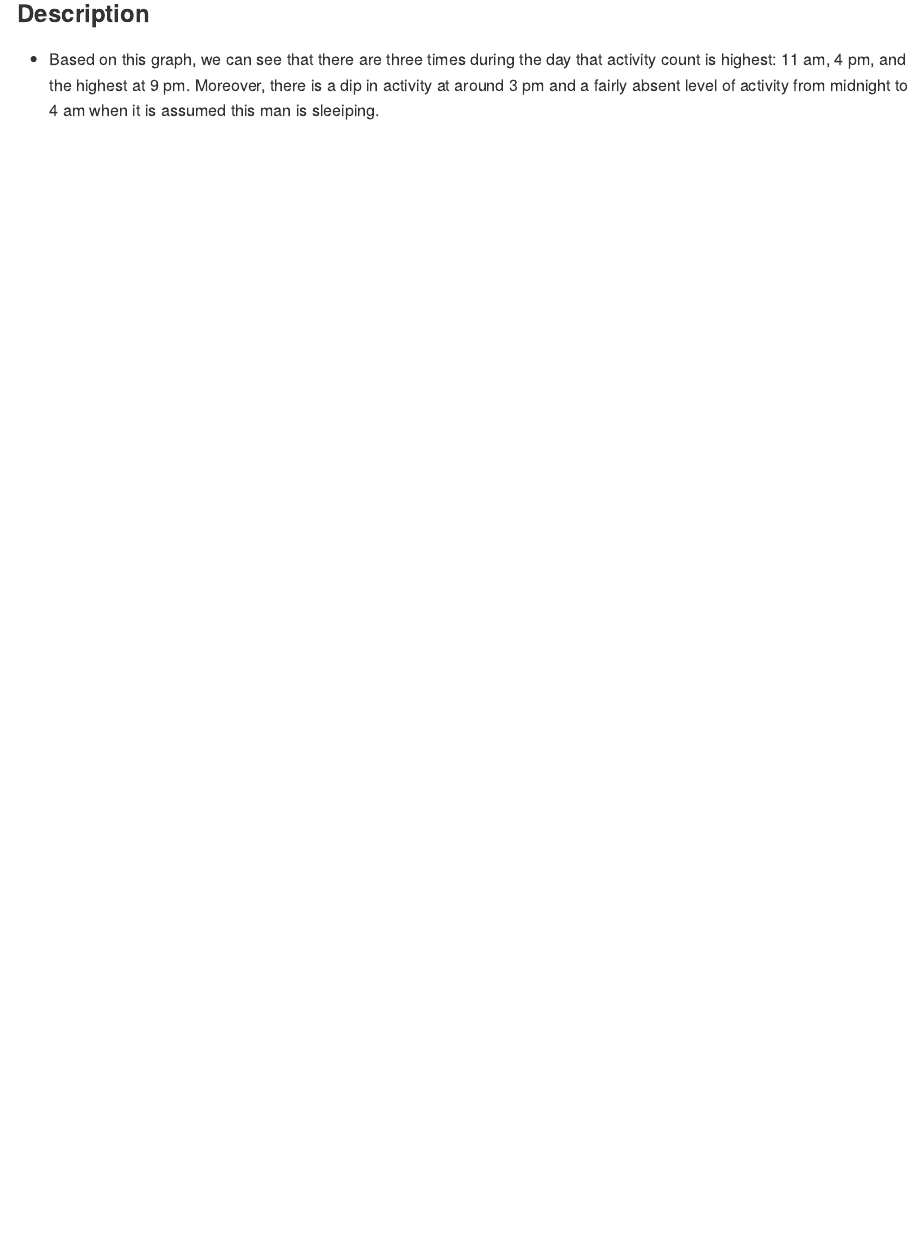
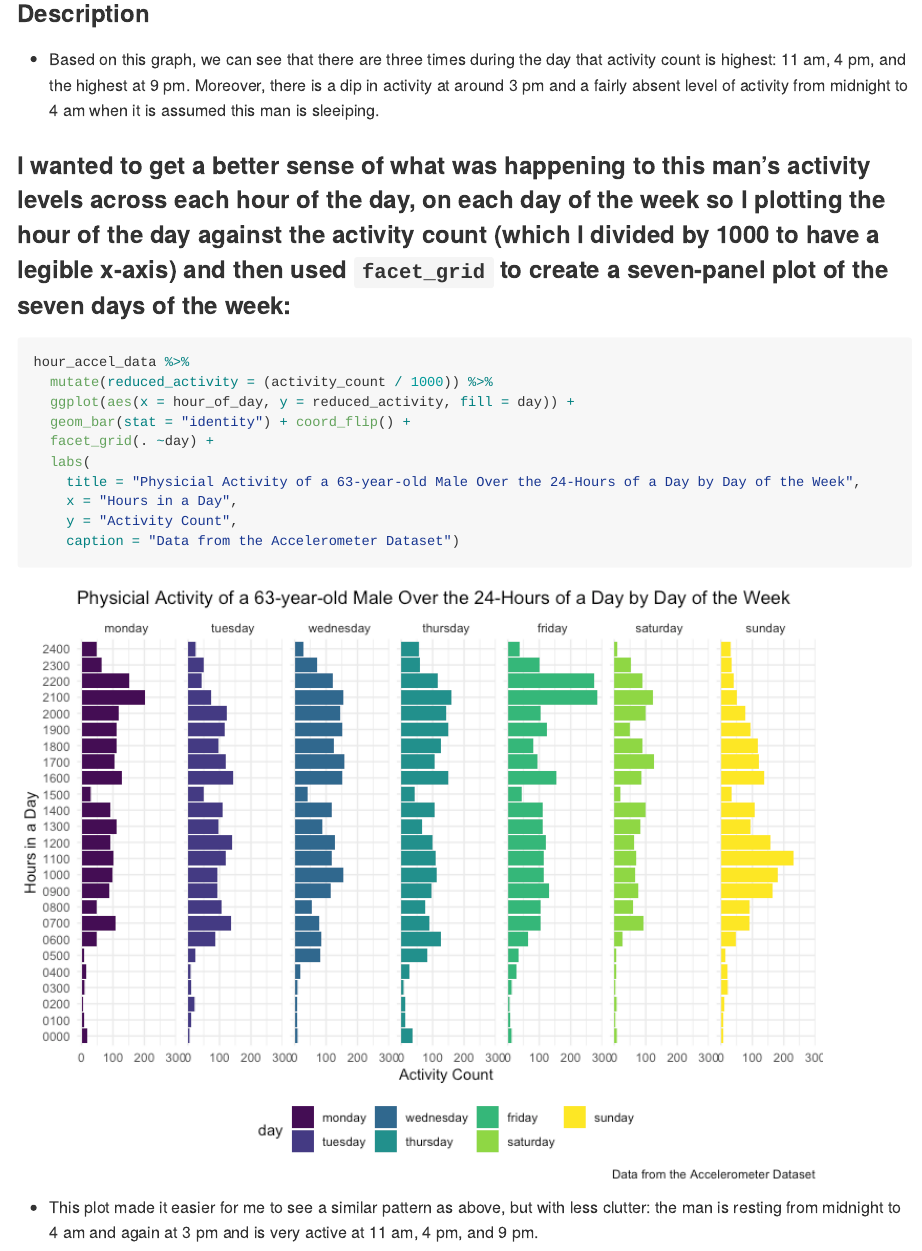
Before and after one commit to kodiaksoled1/p8105_hw3_as5769, an R Markdown document (p8105_hw3_10142019.Rmd): the page in a window 1100 px wide, from 6560 px down. The pictures show the output file p8105_hw3_10142019.md that the author committed with the source, drawn offline in the style of GitHub; long lines of code are wrapped.

Commit message:
Creating a faceted bar plot to try to  understand the data better in a less complex form

````diff
--- a/p8105_hw3_10142019.Rmd
+++ b/p8105_hw3_10142019.Rmd
@@ -515,3 +515,20 @@ hour_accel_data %>%
 
 ### Description
 * Based on this graph, we can see that there are three times during the day that activity count is highest: 11 am, 4 pm, and the highest at 9 pm. Moreover, there is a dip in activity at around 3 pm and a fairly absent level of activity from midnight to 4 am when it is assumed this man is sleeiping.
+
+### I wanted to get a better sense of what was happening to this man's activity levels across each hour of the day, on each day of the week so I plotting the hour of the day against the activity count (which I divided by 1000 to have a legible x-axis) and then used `facet_grid` to create a seven-panel plot of the seven days of the week:
+
+```{r}
+hour_accel_data %>%
+  mutate(reduced_activity = (activity_count / 1000)) %>%
+  ggplot(aes(x = hour_of_day, y = reduced_activity, fill = day)) +
+  geom_bar(stat = "identity") + coord_flip() +
+  facet_grid(. ~day) +
+  labs(
+    title = "Physicial Activity of a 63-year-old Male Over the 24-Hours of a Day by Day of the Week",
+    x = "Hours in a Day",
+    y = "Activity Count",
+    caption = "Data from the Accelerometer Dataset")
+```
+
+* This plot made it easier for me to see a similar pattern as above, but with less clutter: the man is resting from midnight to 4 am and again at 3 pm and is very active at 11 am, 4 pm, and 9 pm.
````
Also changed, not shown: p8105_hw3_10142019.md, p8105_hw3_10142019_files/figure-gfm/unnamed-chunk-21-1.png (added).
